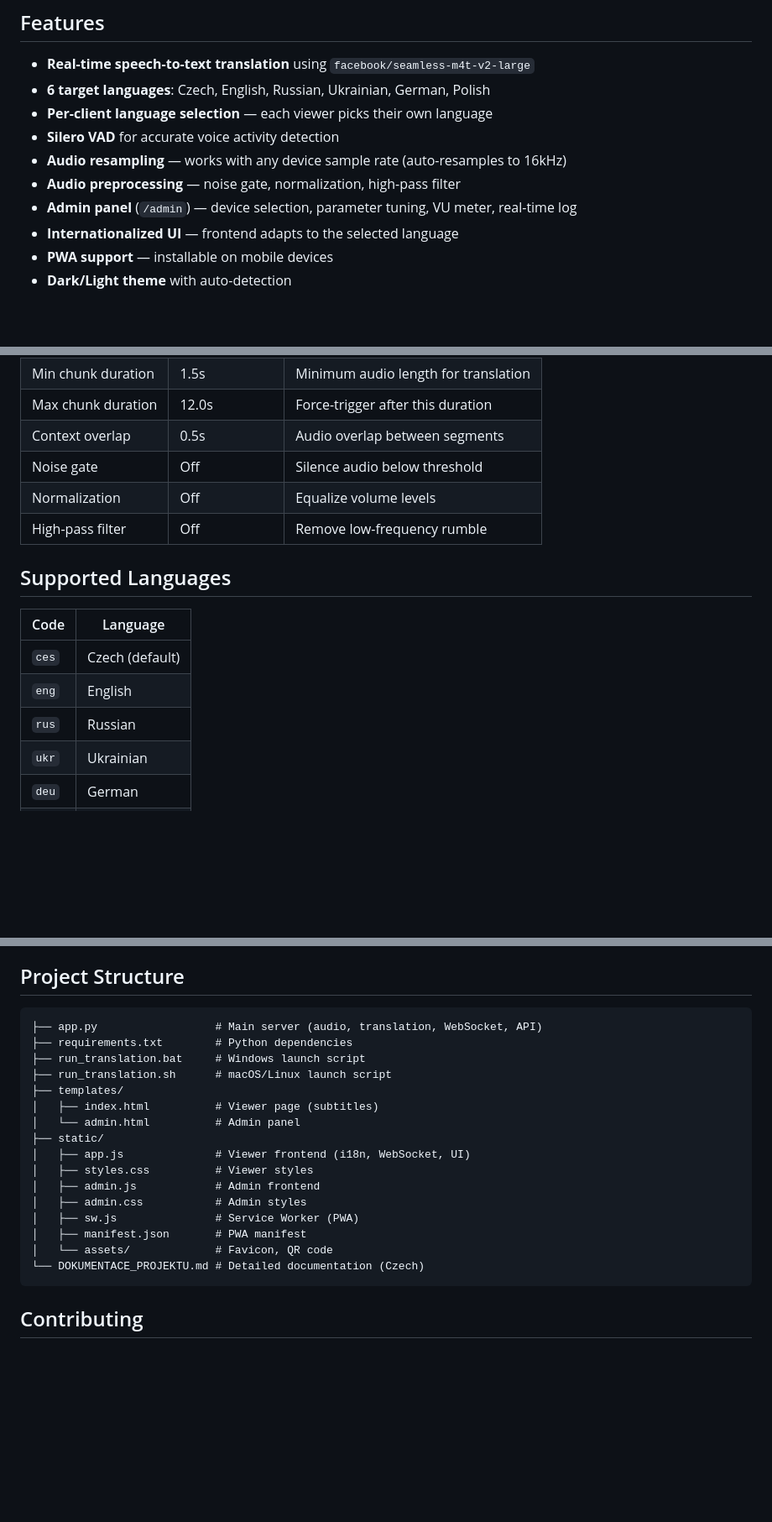
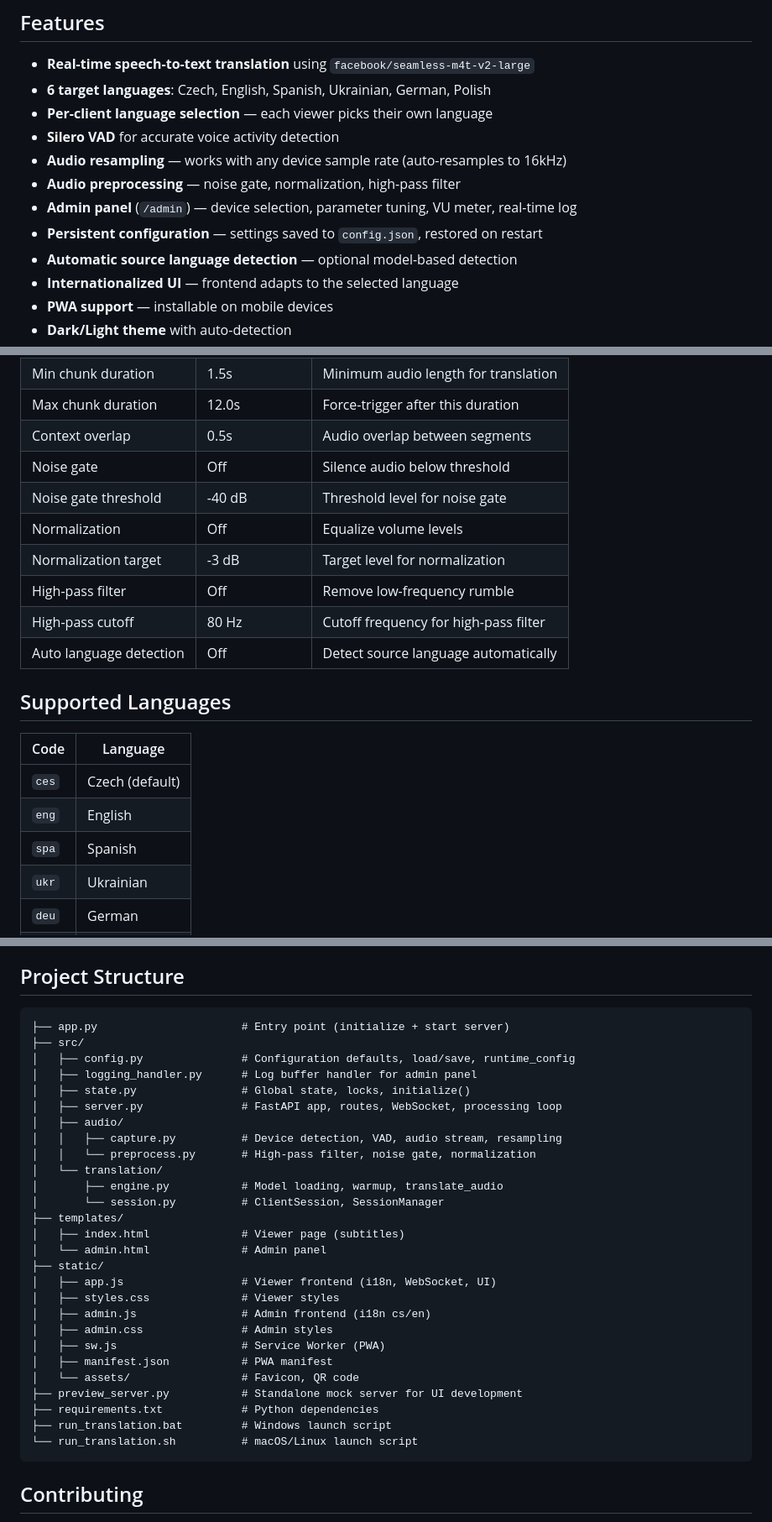
Before and after one commit to hurtamartin/live-translation-bridge, a Markdown page: README.md, 3 parts joined by grey strips. Shown at 84% size. Rendered like a GitHub page; blank space fills up the shorter version.

Commit message:
Úprava readme.md

````diff
--- a/README.md
+++ b/README.md
@@ -5,12 +5,14 @@ Real-time speech translation system that captures audio from a microphone, trans
 ## Features
 
 - **Real-time speech-to-text translation** using `facebook/seamless-m4t-v2-large`
-- **6 target languages**: Czech, English, Russian, Ukrainian, German, Polish
+- **6 target languages**: Czech, English, Spanish, Ukrainian, German, Polish
 - **Per-client language selection** — each viewer picks their own language
 - **Silero VAD** for accurate voice activity detection
 - **Audio resampling** — works with any device sample rate (auto-resamples to 16kHz)
 - **Audio preprocessing** — noise gate, normalization, high-pass filter
 - **Admin panel** (`/admin`) — device selection, parameter tuning, VU meter, real-time log
+- **Persistent configuration** — settings saved to `config.json`, restored on restart
+- **Automatic source language detection** — optional model-based detection
 - **Internationalized UI** — frontend adapts to the selected language
 - **PWA support** — installable on mobile devices
 - **Dark/Light theme** with auto-detection
@@ -75,8 +77,12 @@ All parameters can be adjusted at runtime via the admin panel (`/admin`):
 | Max chunk duration | 12.0s | Force-trigger after this duration |
 | Context overlap | 0.5s | Audio overlap between segments |
 | Noise gate | Off | Silence audio below threshold |
+| Noise gate threshold | -40 dB | Threshold level for noise gate |
 | Normalization | Off | Equalize volume levels |
+| Normalization target | -3 dB | Target level for normalization |
 | High-pass filter | Off | Remove low-frequency rumble |
+| High-pass cutoff | 80 Hz | Cutoff frequency for high-pass filter |
+| Auto language detection | Off | Detect source language automatically |
 
 ## Supported Languages
 
@@ -84,7 +90,7 @@ All parameters can be adjusted at runtime via the admin panel (`/admin`):
 |------|----------|
 | `ces` | Czech (default) |
 | `eng` | English |
-| `rus` | Russian |
+| `spa` | Spanish |
 | `ukr` | Ukrainian |
 | `deu` | German |
 | `pol` | Polish |
@@ -106,22 +112,33 @@ Microphone → sounddevice (native SR) → Resample to 16kHz → Silero VAD
 ## Project Structure
 
 ```
-├── app.py                  # Main server (audio, translation, WebSocket, API)
-├── requirements.txt        # Python dependencies
-├── run_translation.bat     # Windows launch script
-├── run_translation.sh      # macOS/Linux launch script
+├── app.py                      # Entry point (initialize + start server)
+├── src/
+│   ├── config.py               # Configuration defaults, load/save, runtime_config
+│   ├── logging_handler.py      # Log buffer handler for admin panel
+│   ├── state.py                # Global state, locks, initialize()
+│   ├── server.py               # FastAPI app, routes, WebSocket, processing loop
+│   ├── audio/
+│   │   ├── capture.py          # Device detection, VAD, audio stream, resampling
+│   │   └── preprocess.py       # High-pass filter, noise gate, normalization
+│   └── translation/
+│       ├── engine.py           # Model loading, warmup, translate_audio
+│       └── session.py          # ClientSession, SessionManager
 ├── templates/
-│   ├── index.html          # Viewer page (subtitles)
-│   └── admin.html          # Admin panel
+│   ├── index.html              # Viewer page (subtitles)
+│   └── admin.html              # Admin panel
 ├── static/
-│   ├── app.js              # Viewer frontend (i18n, WebSocket, UI)
-│   ├── styles.css          # Viewer styles
-│   ├── admin.js            # Admin frontend
-│   ├── admin.css           # Admin styles
-│   ├── sw.js               # Service Worker (PWA)
-│   ├── manifest.json       # PWA manifest
-│   └── assets/             # Favicon, QR code
-└── DOKUMENTACE_PROJEKTU.md # Detailed documentation (Czech)
+│   ├── app.js                  # Viewer frontend (i18n, WebSocket, UI)
+│   ├── styles.css              # Viewer styles
+│   ├── admin.js                # Admin frontend (i18n cs/en)
+│   ├── admin.css               # Admin styles
+│   ├── sw.js                   # Service Worker (PWA)
+│   ├── manifest.json           # PWA manifest
+│   └── assets/                 # Favicon, QR code
+├── preview_server.py           # Standalone mock server for UI development
+├── requirements.txt            # Python dependencies
+├── run_translation.bat         # Windows launch script
+└── run_translation.sh          # macOS/Linux launch script
 ```
 
 ## Contributing
````
